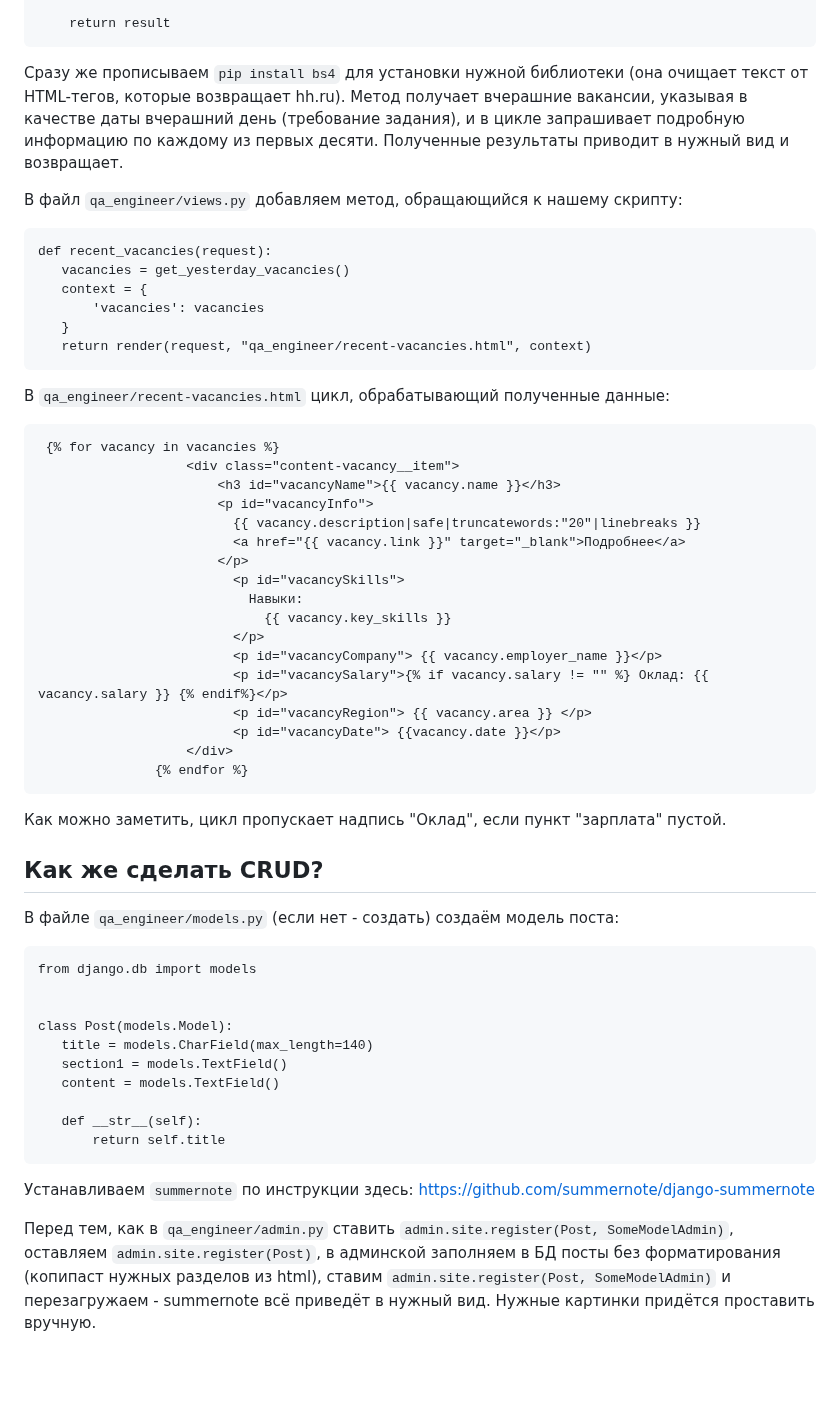
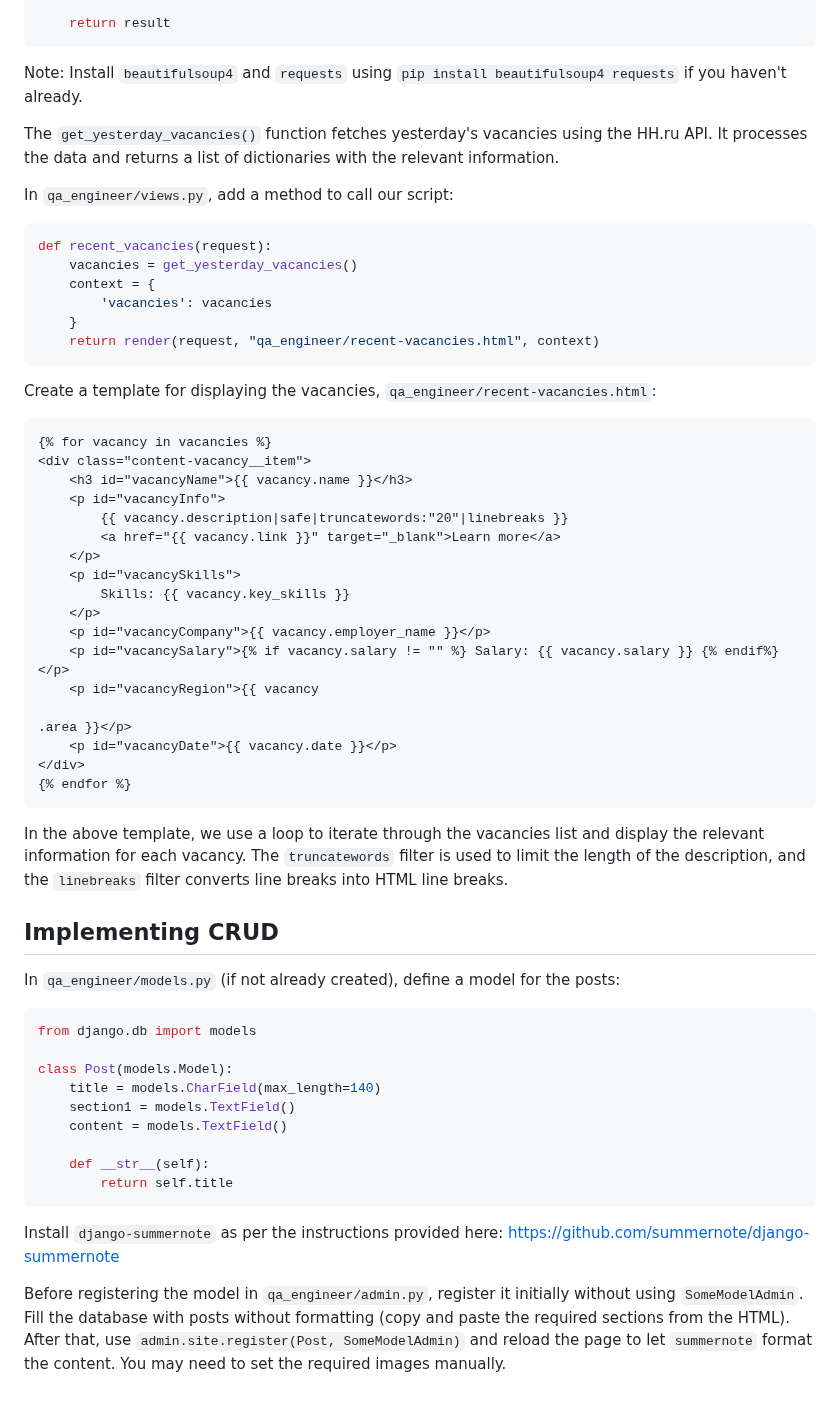
Before and after one commit to Valekh/hh-site, a Markdown page: README.md, the part around one of its changes. Rendered like a GitHub page; blank space fills up the shorter version.

````diff
--- a/README.md
+++ b/README.md
@@ -241,52 +261,54 @@ def get_yesterday_vacancies():
         result.append(fields)
 
     return result
- ```
- Сразу же прописываем `pip install bs4` для установки нужной библиотеки (она очищает текст от HTML-тегов, которые возвращает hh.ru).
- Метод получает вчерашние вакансии, указывая в качестве даты вчерашний день (требование задания), и в цикле запрашивает подробную информацию по каждому из первых десяти.
- Полученные результаты приводит в нужный вид и возвращает.
+```
 
- В файл `qa_engineer/views.py` добавляем метод, обращающийся к нашему скрипту:
+Note: Install `beautifulsoup4` and `requests` using `pip install beautifulsoup4 requests` if you haven't already.
 
- ```
- def recent_vacancies(request):
+The `get_yesterday_vacancies()` function fetches yesterday's vacancies using the HH.ru API. It processes the data and returns a list of dictionaries with the relevant information.
+
+In `qa_engineer/views.py`, add a method to call our script:
+
+```python
+def recent_vacancies(request):
     vacancies = get_yesterday_vacancies()
     context = {
         'vacancies': vacancies
     }
     return render(request, "qa_engineer/recent-vacancies.html", context)
- ```
+```
 
- В `qa_engineer/recent-vacancies.html` цикл, обрабатывающий полученные данные:
+Create a template for displaying the vacancies, `qa_engineer/recent-vacancies.html`:
 
- ```
-  {% for vacancy in vacancies %}
-                    <div class="content-vacancy__item">
-                        <h3 id="vacancyName">{{ vacancy.name }}</h3>
-                        <p id="vacancyInfo">
-                          {{ vacancy.description|safe|truncatewords:"20"|linebreaks }}
-                          <a href="{{ vacancy.link }}" target="_blank">Подробнее</a>
-                        </p>
-                          <p id="vacancySkills">
-                            Навыки:
-                              {{ vacancy.key_skills }}
-                          </p>
-                          <p id="vacancyCompany"> {{ vacancy.employer_name }}</p>
-                          <p id="vacancySalary">{% if vacancy.salary != "" %} Оклад: {{ vacancy.salary }} {% endif%}</p>
-                          <p id="vacancyRegion"> {{ vacancy.area }} </p>
-                          <p id="vacancyDate"> {{vacancy.date }}</p>
-                    </div>
-                {% endfor %}
+```html
+{% for vacancy in vacancies %}
+<div class="content-vacancy__item">
+    <h3 id="vacancyName">{{ vacancy.name }}</h3>
+    <p id="vacancyInfo">
+        {{ vacancy.description|safe|truncatewords:"20"|linebreaks }}
+        <a href="{{ vacancy.link }}" target="_blank">Learn more</a>
+    </p>
+    <p id="vacancySkills">
+        Skills: {{ vacancy.key_skills }}
+    </p>
+    <p id="vacancyCompany">{{ vacancy.employer_name }}</p>
+    <p id="vacancySalary">{% if vacancy.salary != "" %} Salary: {{ vacancy.salary }} {% endif%}</p>
+    <p id="vacancyRegion">{{ vacancy
+
+.area }}</p>
+    <p id="vacancyDate">{{ vacancy.date }}</p>
+</div>
+{% endfor %}
 ```
-Как можно заметить, цикл пропускает надпись "Оклад", если пункт "зарплата" пустой.
 
- <h2> Как же сделать CRUD? </h2>
+In the above template, we use a loop to iterate through the vacancies list and display the relevant information for each vacancy. The `truncatewords` filter is used to limit the length of the description, and the `linebreaks` filter converts line breaks into HTML line breaks.
 
- В файле `qa_engineer/models.py` (если нет - создать) создаём модель поста:
+<h2> Implementing CRUD </h2>
 
- ```
- from django.db import models
+In `qa_engineer/models.py` (if not already created), define a model for the posts:
 
+```python
+from django.db import models
 
 class Post(models.Model):
     title = models.CharField(max_length=140)
@@ -297,8 +319,6 @@ class Post(models.Model):
         return self.title
 ```
 
- Устанавливаем `summernote` по инструкции здесь: https://github.com/summernote/django-summernote
+Install `django-summernote` as per the instructions provided here: https://github.com/summernote/django-summernote
 
- Перед тем, как в `qa_engineer/admin.py` ставить `admin.site.register(Post, SomeModelAdmin)`, оставляем `admin.site.register(Post)`, в админской заполняем в БД
- посты без форматирования (копипаст нужных разделов из html), ставим `admin.site.register(Post, SomeModelAdmin)` и перезагружаем - summernote всё приведёт в нужный вид.
- Нужные картинки придётся проставить вручную.
+Before registering the model in `qa_engineer/admin.py`, register it initially without using `SomeModelAdmin`. Fill the database with posts without formatting (copy and paste the required sections from the HTML). After that, use `admin.site.register(Post, SomeModelAdmin)` and reload the page to let `summernote` format the content. You may need to set the required images manually.
````
Also changed, not shown: other parts of README.md (+109 -89 lines).
